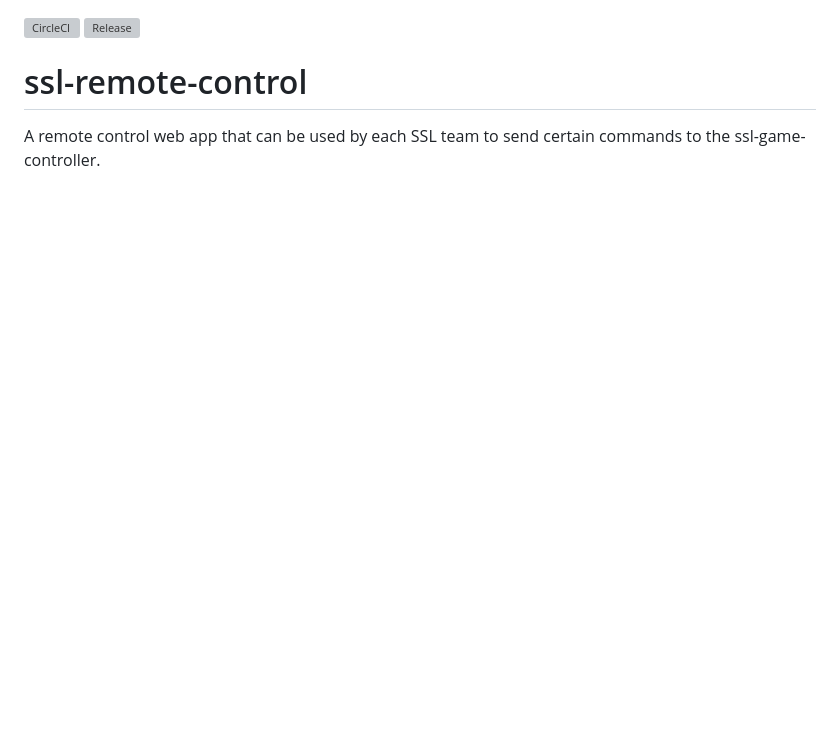
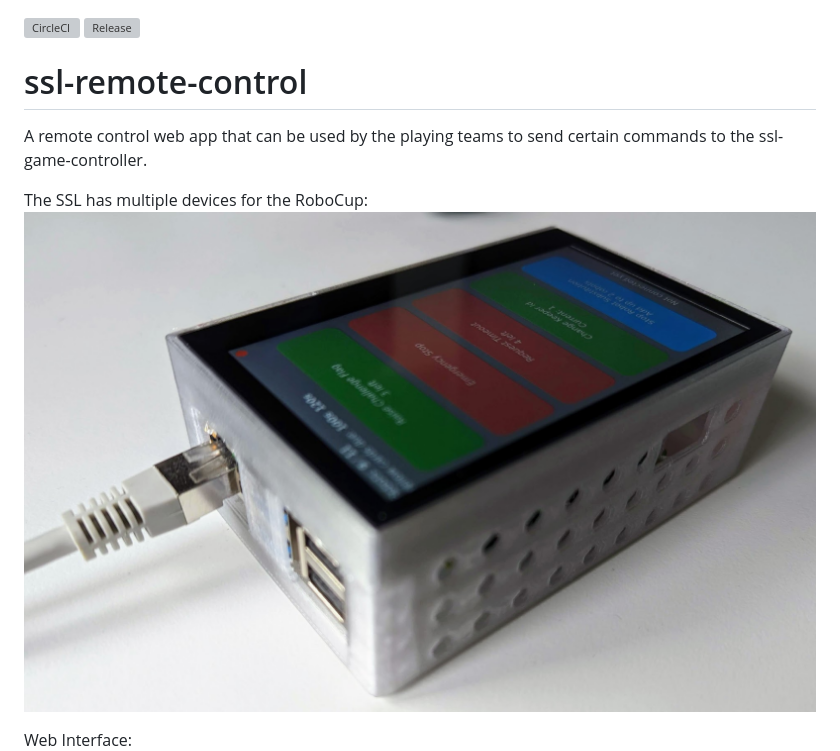
Before and after one commit to RoboCup-SSL/ssl-remote-control, a Markdown page: README.md, the part around the change. Rendered like a GitHub page; pictures changed too: doc/remote-control.jpg (added); blank space fills up the shorter version; grey boxes are pictures that could not be loaded.

Commit message:
Add image of the remote-control

```diff
--- a/README.md
+++ b/README.md
@@ -3,8 +3,12 @@
 
 # ssl-remote-control
 
-A remote control web app that can be used by each SSL team to send certain commands to the ssl-game-controller.
+A remote control web app that can be used by the playing teams to send certain commands to the ssl-game-controller.
 
+The SSL has multiple devices for the RoboCup:
+![Remote Control](./doc/remote-control.jpg)
+
+Web Interface:
 ![Screenshot of Interface](./doc/screenshot.png)
 
 ## Hardware
```
